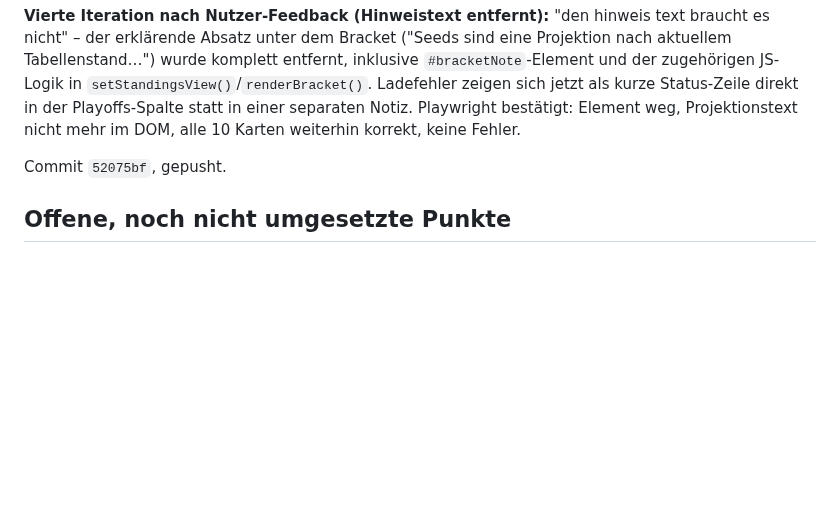
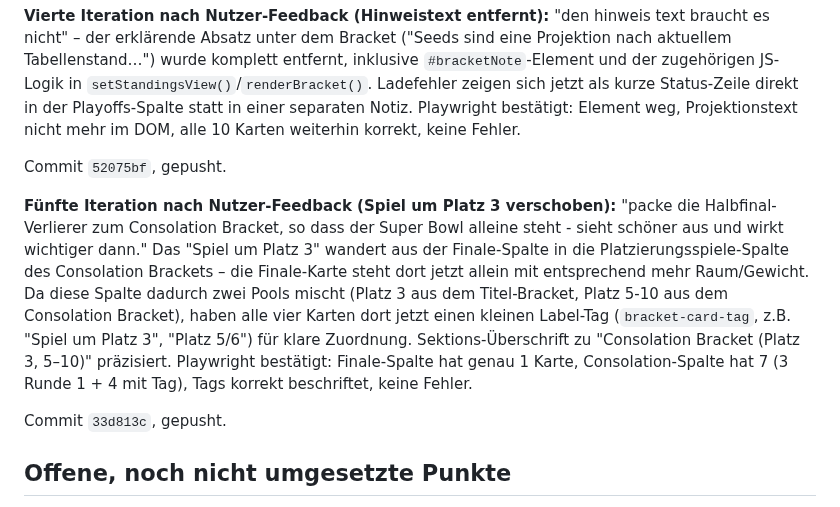
Before and after one commit to RadoSantar/draft-room, a Markdown page: docs/session-log-2026-09-23-vorschau-fix.md, the part around the change. Drawn GitHub-style; blank space fills up the shorter version.

Commit message:
Session-Log: Spiel-um-Platz-3-Verschiebung nachgetragen
Co-Authored-By: Claude Sonnet 5 <noreply@anthropic.com>
Claude-Session: https://claude.ai/code/session_01TRMCCPvs3JoGpDu1kFCEF6

```diff
--- a/docs/session-log-2026-09-23-vorschau-fix.md
+++ b/docs/session-log-2026-09-23-vorschau-fix.md
@@ -145,6 +145,10 @@ Commit `15dba6e`, gepusht.
 
 Commit `52075bf`, gepusht.
 
+**Fünfte Iteration nach Nutzer-Feedback (Spiel um Platz 3 verschoben):** "packe die Halbfinal-Verlierer zum Consolation Bracket, so dass der Super Bowl alleine steht - sieht schöner aus und wirkt wichtiger dann." Das "Spiel um Platz 3" wandert aus der Finale-Spalte in die Platzierungsspiele-Spalte des Consolation Brackets – die Finale-Karte steht dort jetzt allein mit entsprechend mehr Raum/Gewicht. Da diese Spalte dadurch zwei Pools mischt (Platz 3 aus dem Titel-Bracket, Platz 5-10 aus dem Consolation Bracket), haben alle vier Karten dort jetzt einen kleinen Label-Tag (`bracket-card-tag`, z.B. "Spiel um Platz 3", "Platz 5/6") für klare Zuordnung. Sektions-Überschrift zu "Consolation Bracket (Platz 3, 5–10)" präzisiert. Playwright bestätigt: Finale-Spalte hat genau 1 Karte, Consolation-Spalte hat 7 (3 Runde 1 + 4 mit Tag), Tags korrekt beschriftet, keine Fehler.
+
+Commit `33d813c`, gepusht.
+
 ## Offene, noch nicht umgesetzte Punkte
 - #12: Punkterechner – QB-Rushing-First-Down-Bonus nachrüsten.
 - #13: Punkterechner – DST-Lücken (Forced Fumbles, Safeties, geblockte Kicks) prüfen.
```
